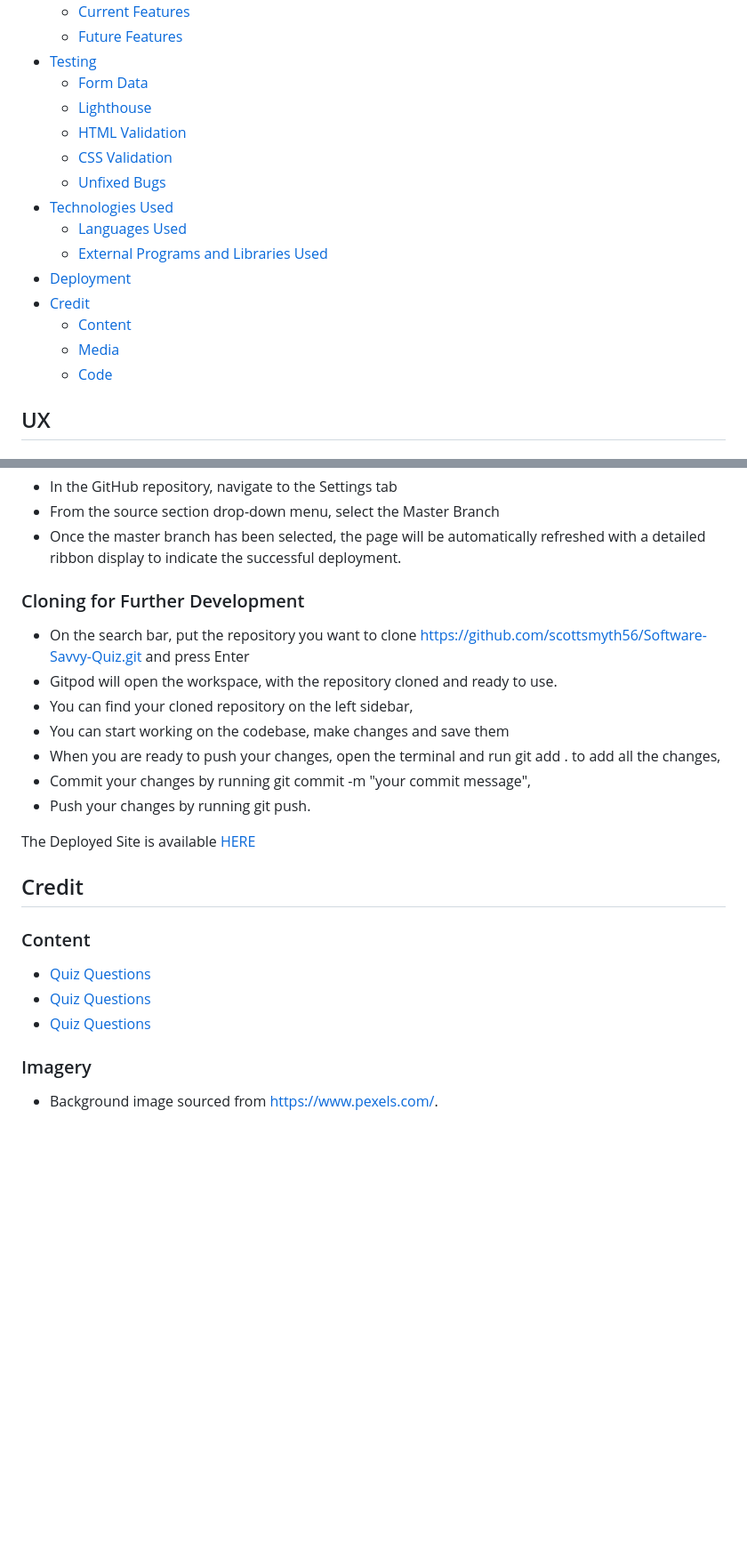
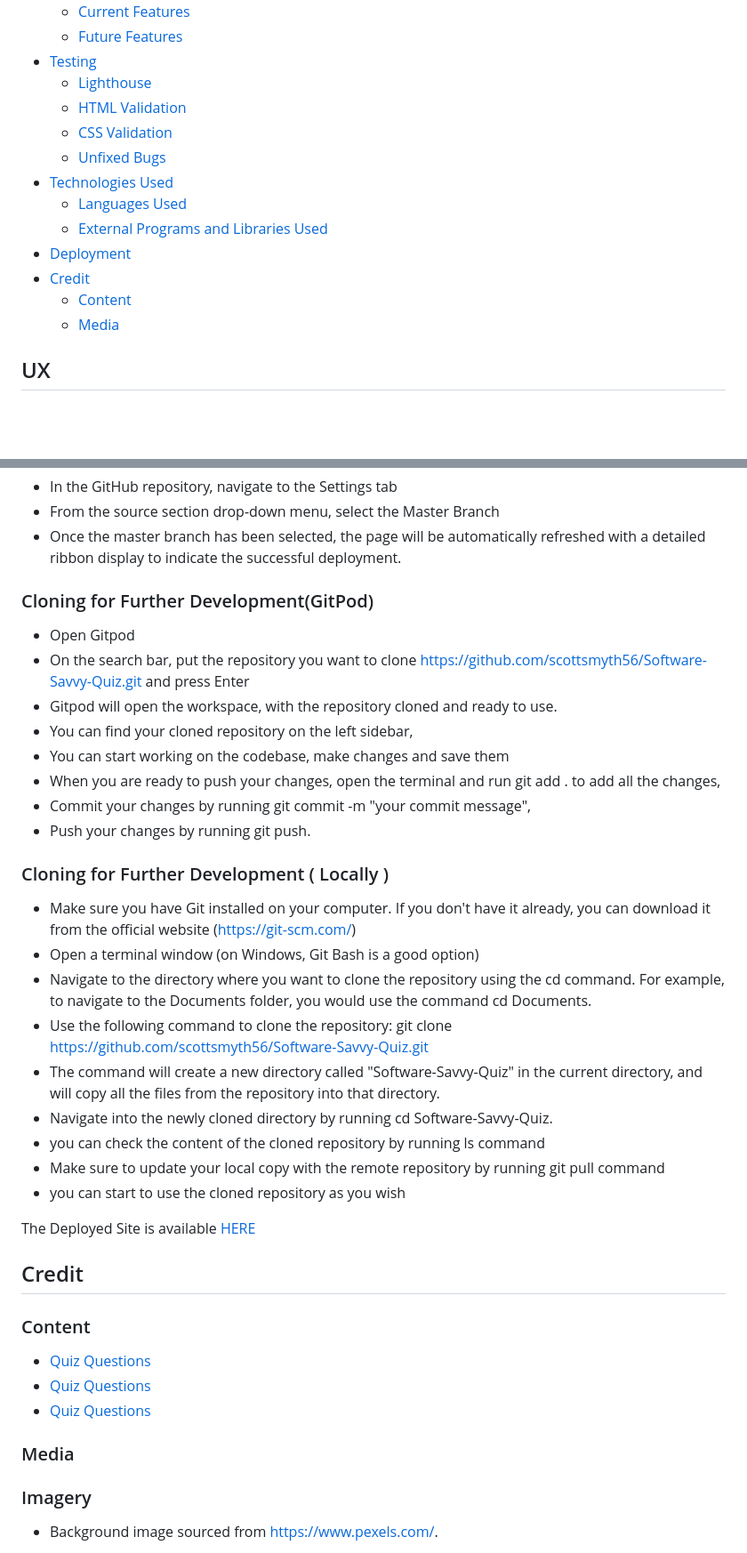
Before and after one commit to scottsmyth56/Software-Quiz, a Markdown page: README.md, 2 parts joined by grey strips. Shown at 89% size. Drawn GitHub-style; blank space fills up the shorter version.

```diff
--- a/README.md
+++ b/README.md
@@ -25,7 +25,6 @@ The Deployed Site is available [HERE](https://scottsmyth56.github.io/Software-Sa
   + [Current Features](#current-features "Current Features")
   + [Future Features](#future-features "Future Features")
 + [Testing](#testing "Testing")
-  + [Form Data](#form-data "Form Data")
   + [Lighthouse](#lighthouse "Lighthouse")
   + [HTML Validation](#html-validation "HTML Validation")
   + [CSS Validation](#css-validation "CSS Validation")
@@ -37,7 +36,7 @@ The Deployed Site is available [HERE](https://scottsmyth56.github.io/Software-Sa
 + [Credit](#credit "Credit")
   + [Content](#content "Content")
   + [Media](#media "Media")
-  + [Code](#code "Code")
+
 
 
 ## UX
@@ -203,8 +202,9 @@ The site was deployed to GitHub pages. The steps to deploy are as follows:
 - From the source section drop-down menu, select the Master Branch
 - Once the master branch has been selected, the page will be automatically refreshed with a detailed ribbon display to indicate the successful deployment.
 
-### Cloning for Further Development
+### Cloning for Further Development(GitPod)
 
+ - Open Gitpod
  - On the search bar, put the repository you want to clone https://github.com/scottsmyth56/Software-Savvy-Quiz.git and press Enter
  - Gitpod will open the workspace, with the repository cloned and ready to use.
  - You can find your cloned repository on the left sidebar,
@@ -212,6 +212,17 @@ The site was deployed to GitHub pages. The steps to deploy are as follows:
  - When you are ready to push your changes, open the terminal and run git add . to add all the changes,
  - Commit your changes by running git commit -m "your commit message",
  - Push your changes by running git push.
+
+### Cloning for Further Development ( Locally )
+ - Make sure you have Git installed on your computer. If you don't have it already, you can download it from the official website (https://git-scm.com/)
+ - Open a terminal window (on Windows, Git Bash is a good option)
+ - Navigate to the directory where you want to clone the repository using the cd command. For example, to navigate to the Documents folder, you would use the command cd Documents.
+- Use the following command to clone the repository: git clone https://github.com/scottsmyth56/Software-Savvy-Quiz.git
+ - The command will create a new directory called "Software-Savvy-Quiz" in the current directory, and will copy all the files from the repository into that directory.
+ - Navigate into the newly cloned directory by running cd Software-Savvy-Quiz.
+ - you can check the content of the cloned repository by running ls command
+ - Make sure to update your local copy with the remote repository by running git pull command
+ - you can start to use the cloned repository as you wish
 
 The Deployed Site is available [HERE](https://scottsmyth56.github.io/Software-Savvy-Quiz/)
 
@@ -224,6 +235,8 @@ The Deployed Site is available [HERE](https://scottsmyth56.github.io/Software-Sa
 - [Quiz Questions](https://study.com/learn/software-development-quizzes.html)
 - [Quiz Questions](https://quizizz.com/admin/quiz/5b8359ac6a2a990019c581e1/software-and-software-development)
 
+### Media
+
 ### Imagery
 
 - Background image sourced from  https://www.pexels.com/.
```
